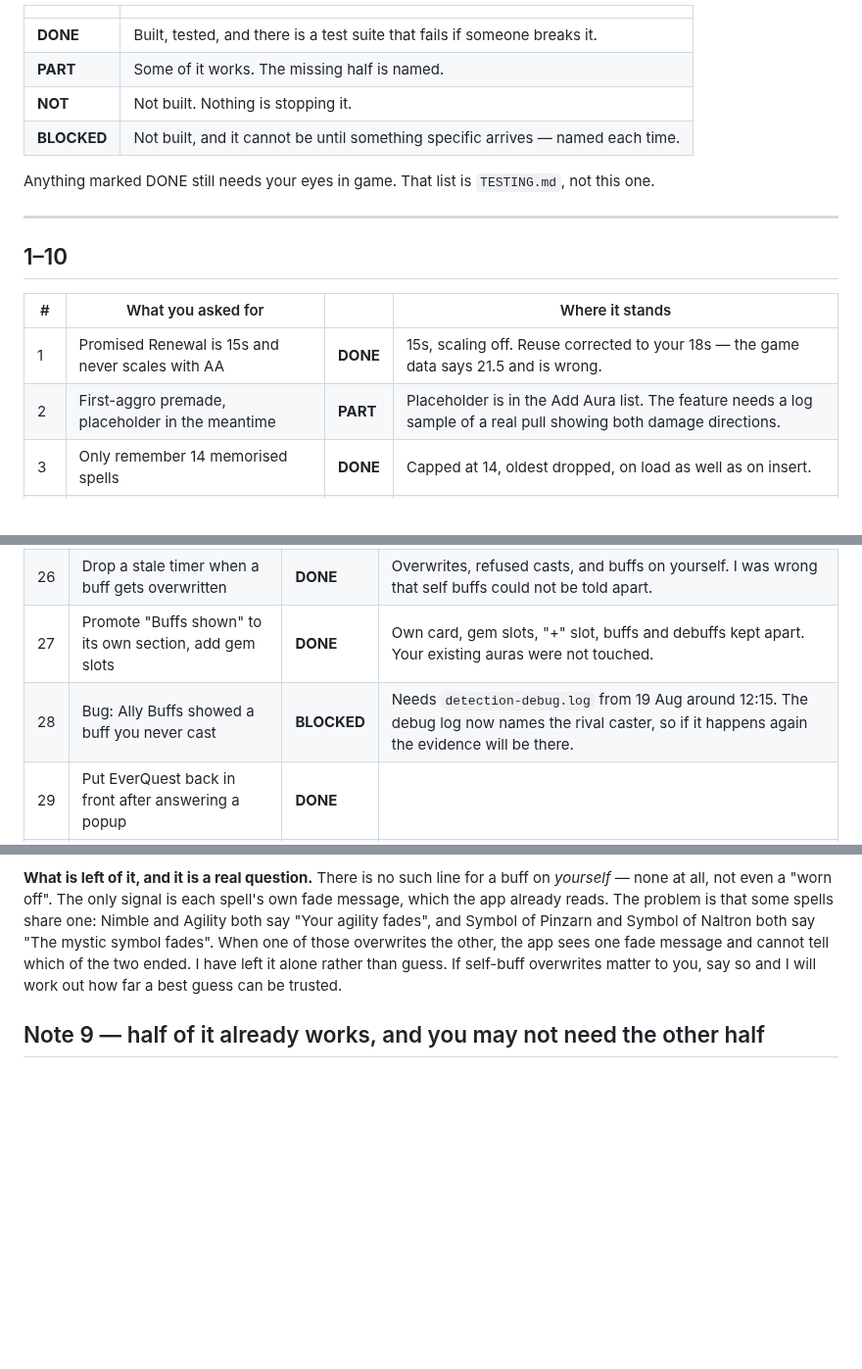
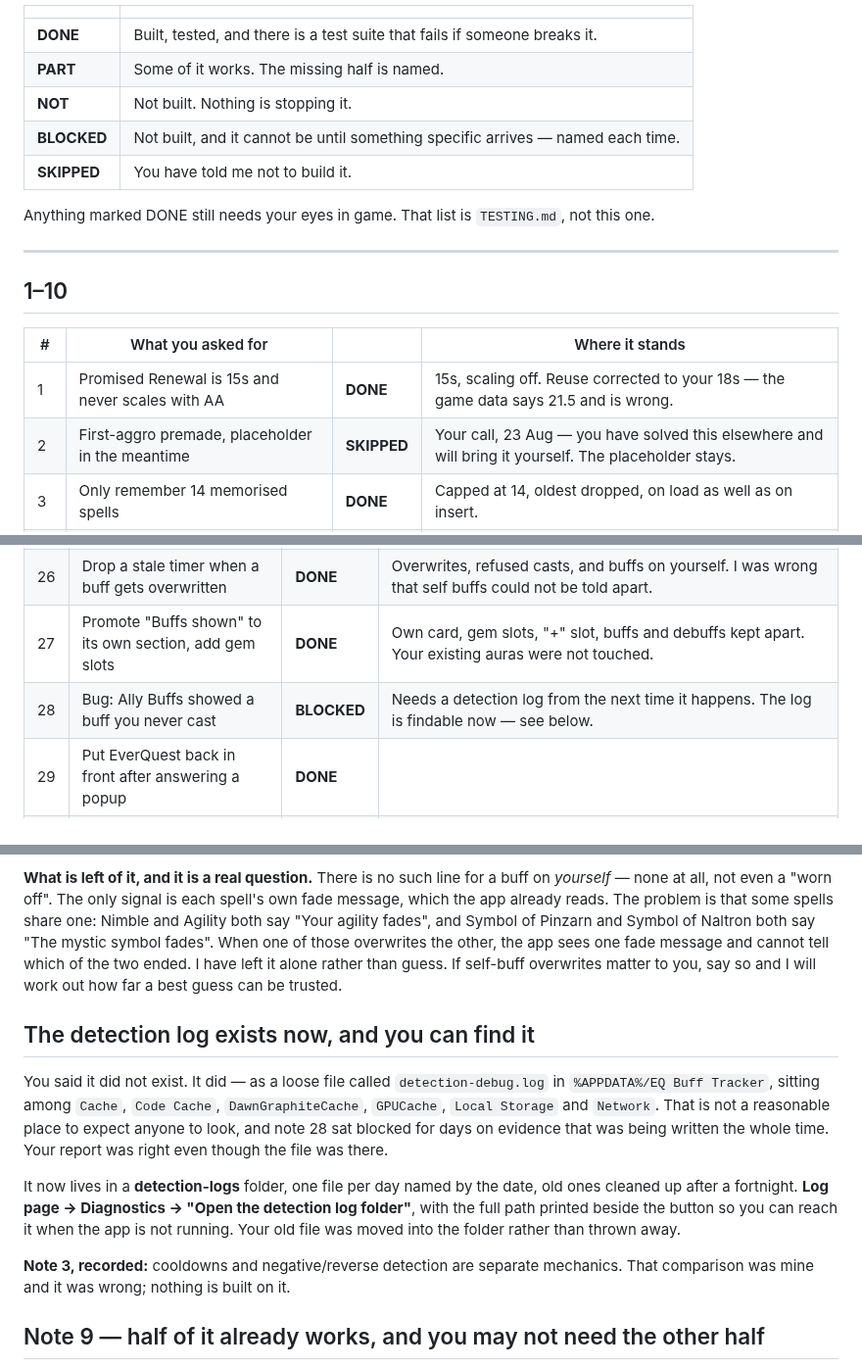
Before and after one commit to LoxyBee/EQLS-Auras, a Markdown page: NOTES-STATUS.md, 3 parts joined by grey strips. Shown at 98% size. Rendered like a GitHub page; blank space fills up the shorter version.

Commit message:
Status: note 2 skipped at her request, and where the detection log lives
Co-Authored-By: Claude Opus 5 <noreply@anthropic.com>

```diff
--- a/NOTES-STATUS.md
+++ b/NOTES-STATUS.md
@@ -10,6 +10,7 @@ All 39 of your notes, in order, with what is built and what is not. Written 21 A
 | **PART** | Some of it works. The missing half is named. |
 | **NOT** | Not built. Nothing is stopping it. |
 | **BLOCKED** | Not built, and it cannot be until something specific arrives — named each time. |
+| **SKIPPED** | You have told me not to build it. |
 
 Anything marked DONE still needs your eyes in game. That list is `TESTING.md`, not this one.
 
@@ -20,7 +21,7 @@ Anything marked DONE still needs your eyes in game. That list is `TESTING.md`, n
 | # | What you asked for | | Where it stands |
 | --- | --- | --- | --- |
 | 1 | Promised Renewal is 15s and never scales with AA | **DONE** | 15s, scaling off. Reuse corrected to your 18s — the game data says 21.5 and is wrong. |
-| 2 | First-aggro premade, placeholder in the meantime | **PART** | Placeholder is in the Add Aura list. The feature needs a log sample of a real pull showing both damage directions. |
+| 2 | First-aggro premade, placeholder in the meantime | **SKIPPED** | Your call, 23 Aug — you have solved this elsewhere and will bring it yourself. The placeholder stays. |
 | 3 | Only remember 14 memorised spells | **DONE** | Capped at 14, oldest dropped, on load as well as on insert. |
 | 4 | One toggle to hide every aura, ideally a hotkey | **DONE** | **Scroll Lock**, not Pause — Electron refuses Pause outright and the hotkey had never worked. |
 | 5 | Make "Reset remembered choices" look dangerous | **DONE** | Red. |
@@ -56,7 +57,7 @@ Anything marked DONE still needs your eyes in game. That list is `TESTING.md`, n
 | 25 | A disabled "Global recovery time" placeholder | **DONE** | Still a placeholder. The `castOf` trigger note 15 introduced is the piece it needs, when you want it built. |
 | 26 | Drop a stale timer when a buff gets overwritten | **DONE** | Overwrites, refused casts, and buffs on yourself. I was wrong that self buffs could not be told apart. |
 | 27 | Promote "Buffs shown" to its own section, add gem slots | **DONE** | Own card, gem slots, "+" slot, buffs and debuffs kept apart. Your existing auras were not touched. |
-| 28 | Bug: Ally Buffs showed a buff you never cast | **BLOCKED** | Needs `detection-debug.log` from 19 Aug around 12:15. The debug log now names the rival caster, so if it happens again the evidence will be there. |
+| 28 | Bug: Ally Buffs showed a buff you never cast | **BLOCKED** | Needs a detection log from the next time it happens. The log is findable now — see below. |
 | 29 | Put EverQuest back in front after answering a popup | **DONE** | |
 | 30 | Read share codes out of chat | **BLOCKED** | Needs the server's per-line character limit confirmed, and whether + and = survive a chat line. |
 
@@ -149,6 +150,22 @@ those overwrites the other, the app sees one fade message and cannot tell which
 have left it alone rather than guess. If self-buff overwrites matter to you, say so and I will work
 out how far a best guess can be trusted.
 
+## The detection log exists now, and you can find it
+
+You said it did not exist. It did — as a loose file called `detection-debug.log` in
+`%APPDATA%/EQ Buff Tracker`, sitting among `Cache`, `Code Cache`, `DawnGraphiteCache`, `GPUCache`,
+`Local Storage` and `Network`. That is not a reasonable place to expect anyone to look, and note 28
+sat blocked for days on evidence that was being written the whole time. Your report was right even
+though the file was there.
+
+It now lives in a **detection-logs** folder, one file per day named by the date, old ones cleaned
+up after a fortnight. **Log page → Diagnostics → "Open the detection log folder"**, with the full
+path printed beside the button so you can reach it when the app is not running. Your old file was
+moved into the folder rather than thrown away.
+
+**Note 3, recorded:** cooldowns and negative/reverse detection are separate mechanics. That
+comparison was mine and it was wrong; nothing is built on it.
+
 ## Note 9 — half of it already works, and you may not need the other half
 
 **"Any of these lines"** is achievable today and always was: make two timers on the same aura with
```
